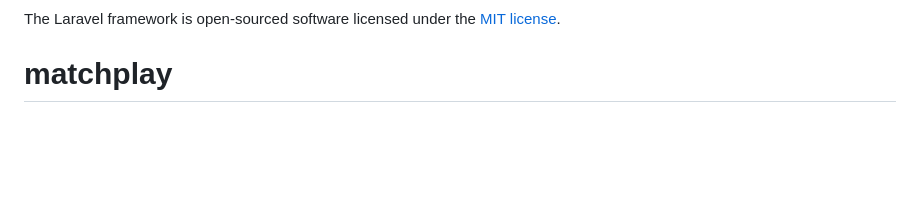
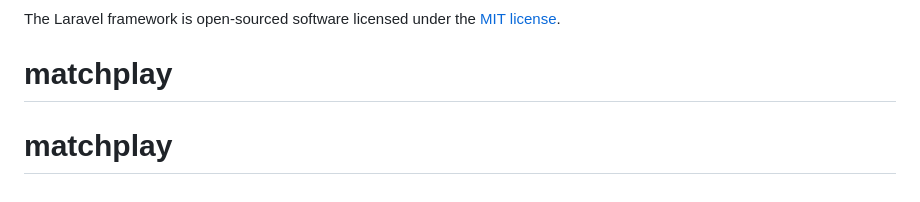
Before and after one commit to bradisrad83/matchplay, a Markdown page: README.md, the part around the change. GitHub-like rendering; blank space fills up the shorter version.

```diff
--- a/README.md
+++ b/README.md
@@ -60,3 +60,4 @@ If you discover a security vulnerability within Laravel, please send an e-mail t
 
 The Laravel framework is open-sourced software licensed under the [MIT license](https://opensource.org/licenses/MIT).
 # matchplay
+# matchplay
```
